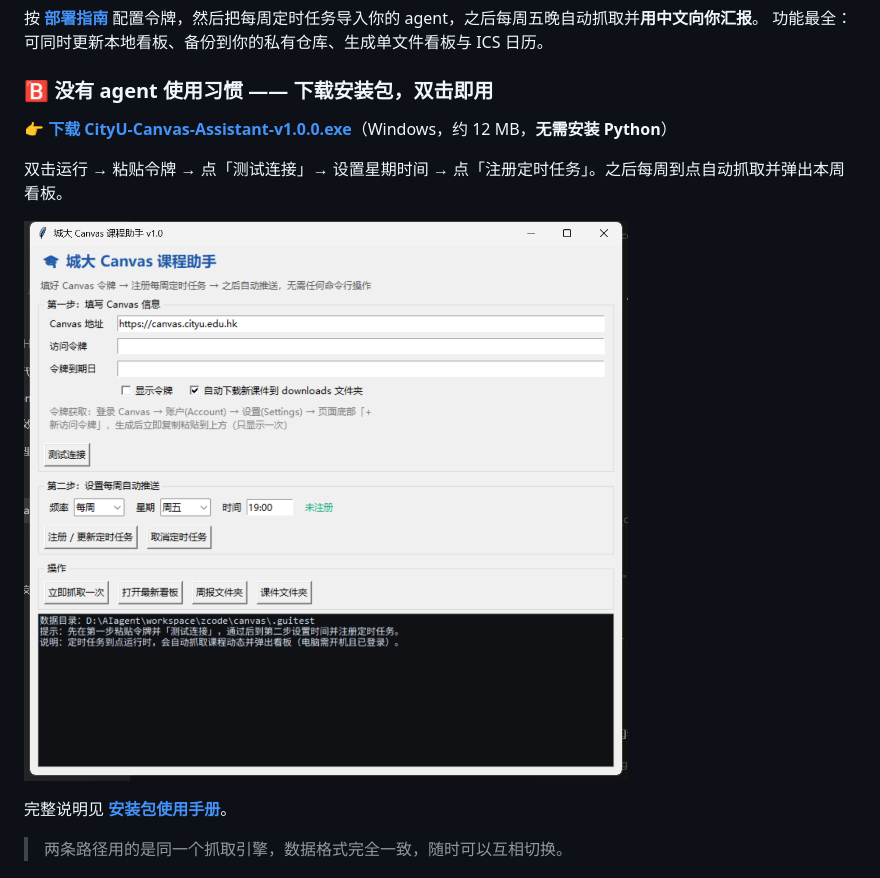
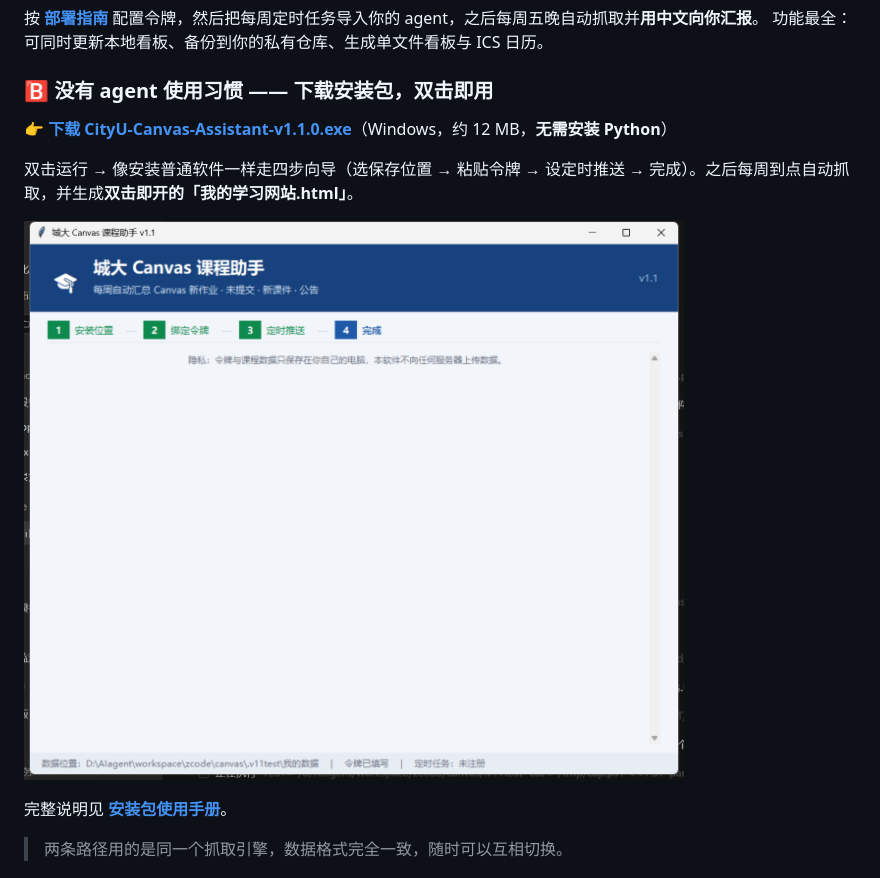
Before and after one commit to Famalhaut04/canvas-weekly-hub, a Markdown page: README.md, the part around the change. Drawn GitHub-style; pictures changed too: docs/screenshots/app-gui.png (deleted), docs/screenshots/app-main.png (added).

Commit message:
v1.1：四步安装向导（数据位置自选）+ 界面美化 + 主界面内置使用说明 + 固定名称「我的学习网站.html」

```diff
--- a/README.md
+++ b/README.md
@@ -17,11 +17,11 @@ git clone https://github.com/Famalhaut04/canvas-weekly-hub.git
 
 ### 🅱️ 没有 agent 使用习惯 —— 下载安装包，双击即用
 
-**👉 [下载 CityU-Canvas-Assistant-v1.0.0.exe](https://github.com/Famalhaut04/canvas-weekly-hub/releases/latest)**（Windows，约 12 MB，**无需安装 Python**）
+**👉 [下载 CityU-Canvas-Assistant-v1.1.0.exe](https://github.com/Famalhaut04/canvas-weekly-hub/releases/latest)**（Windows，约 12 MB，**无需安装 Python**）
 
-双击运行 → 粘贴令牌 → 点「测试连接」→ 设置星期时间 → 点「注册定时任务」。之后每周到点自动抓取并弹出本周看板。
+双击运行 → 像安装普通软件一样走四步向导（选保存位置 → 粘贴令牌 → 设定时推送 → 完成）。之后每周到点自动抓取，并生成**双击即开的「我的学习网站.html」**。
 
-![软件界面](docs/screenshots/app-gui.png)
+![软件主界面](docs/screenshots/app-main.png)
 
 完整说明见 **[安装包使用手册](docs/安装包使用手册.md)**。
 
```
Also changed, not shown: RELEASE_NOTES.md (added, +53 -0 lines), docs/安装包使用手册.md (+61 -63 lines), docs/screenshots/app-wizard-path.png (added), docs/screenshots/app-wizard-token.png (added), 3 other files.
